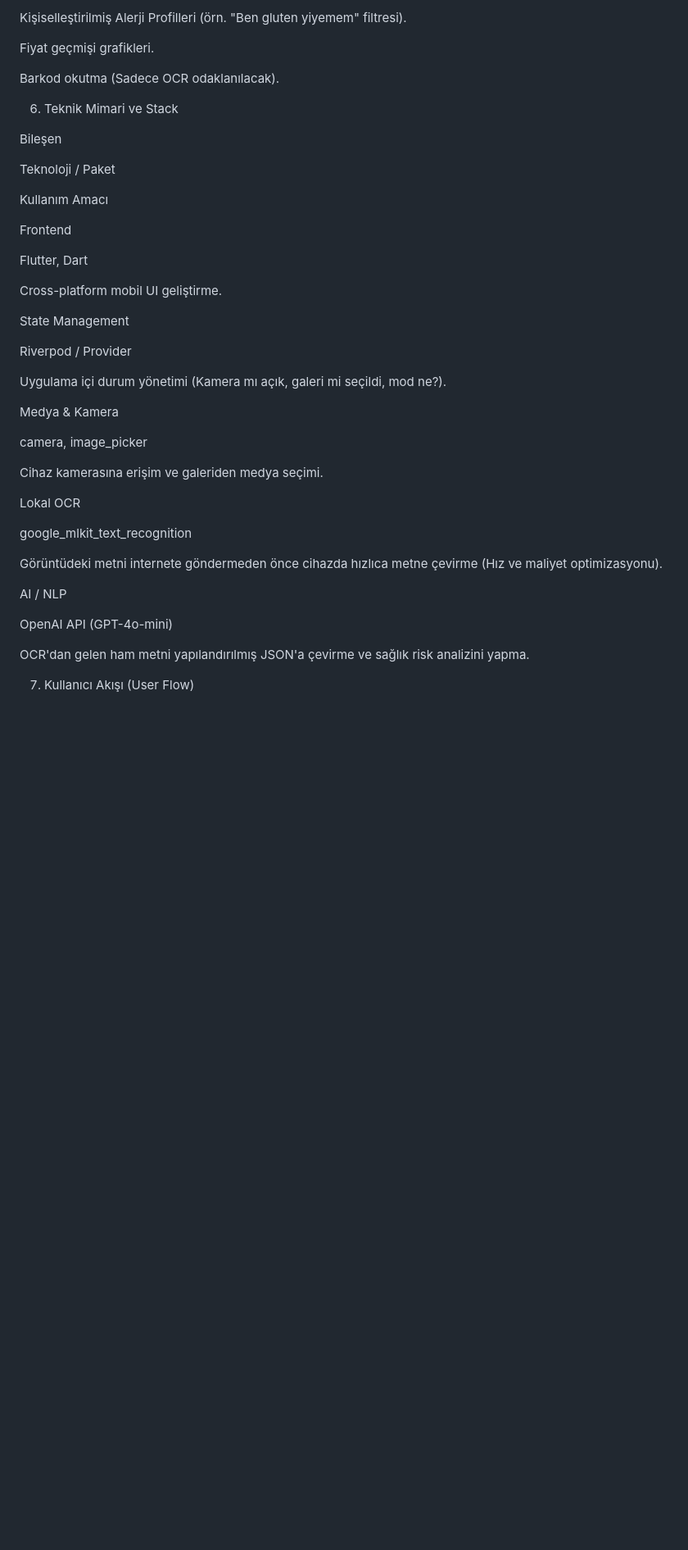
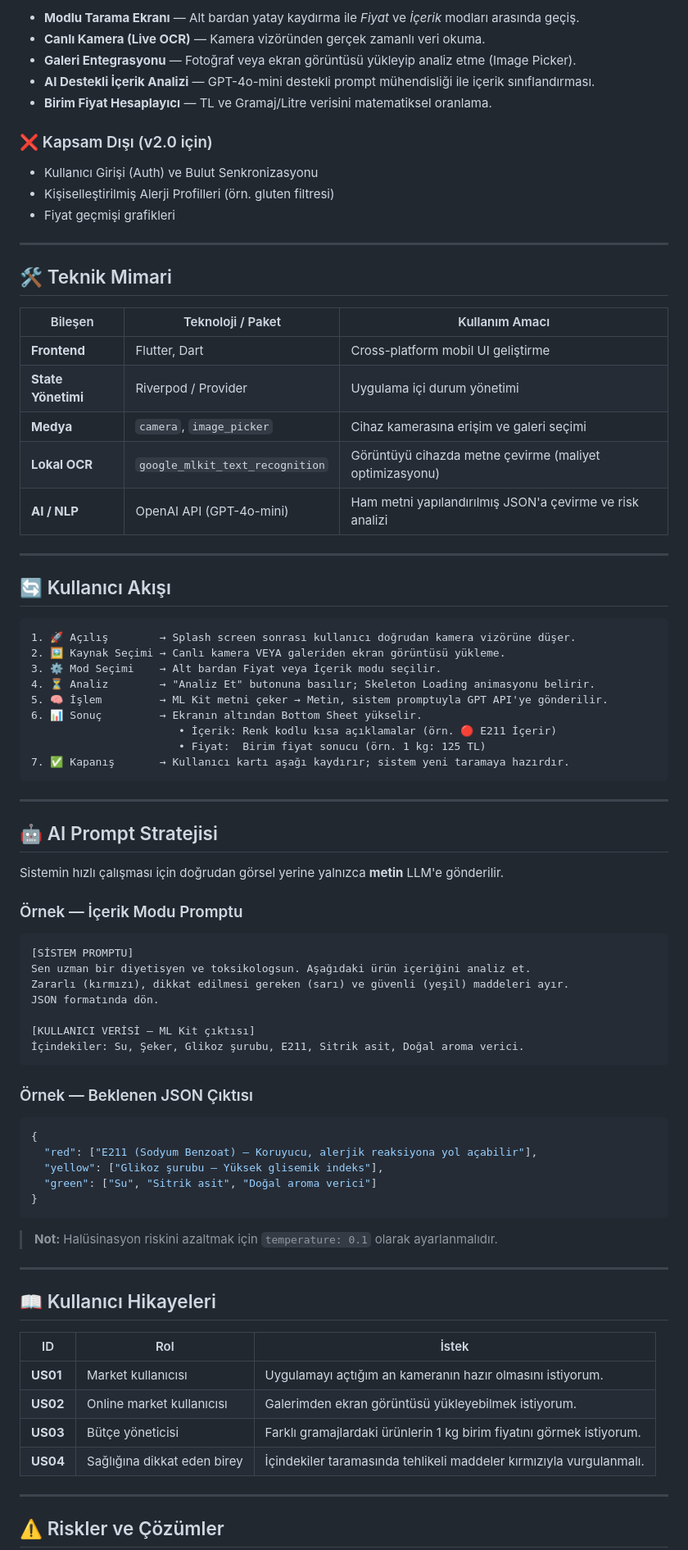
Before and after one commit to mervenuraltunkaya/app-prenuer-up-school-weekend2026, a Markdown page: Teknik PRD_ SmartScan.md, the part around one of its changes. Shown at 82% size. Drawn GitHub-style; blank space fills up the shorter version.

Commit message:
Revise Teknik PRD: SmartScan document layout
Updated the document format and improved the content structure for better readability.

````diff
--- a/Teknik PRD_ SmartScan.md
+++ b/Teknik PRD_ SmartScan.md
@@ -55,47 +74,86 @@ Kullanıcı Girişi (Auth) ve Bulut Senkronizasyonu.
 
-Kişiselleştirilmiş Alerji Profilleri (örn. "Ben gluten yiyemem" filtresi).
+- **Modlu Tarama Ekranı** — Alt bardan yatay kaydırma ile *Fiyat* ve *İçerik* modları arasında geçiş.
+- **Canlı Kamera (Live OCR)** — Kamera vizöründen gerçek zamanlı veri okuma.
+- **Galeri Entegrasyonu** — Fotoğraf veya ekran görüntüsü yükleyip analiz etme (Image Picker).
+- **AI Destekli İçerik Analizi** — GPT-4o-mini destekli prompt mühendisliği ile içerik sınıflandırması.
+- **Birim Fiyat Hesaplayıcı** — TL ve Gramaj/Litre verisini matematiksel oranlama.
 
-Fiyat geçmişi grafikleri.
+### ❌ Kapsam Dışı (v2.0 için)
 
-Barkod okutma (Sadece OCR odaklanılacak).
+- Kullanıcı Girişi (Auth) ve Bulut Senkronizasyonu
+- Kişiselleştirilmiş Alerji Profilleri (örn. gluten filtresi)
+- Fiyat geçmişi grafikleri
 
-6. Teknik Mimari ve Stack
+---
 
-Bileşen
+## 🛠️ Teknik Mimari
 
-Teknoloji / Paket
+| Bileşen | Teknoloji / Paket | Kullanım Amacı |
+|---------|-------------------|----------------|
+| **Frontend** | Flutter, Dart | Cross-platform mobil UI geliştirme |
+| **State Yönetimi** | Riverpod / Provider | Uygulama içi durum yönetimi |
+| **Medya** | `camera`, `image_picker` | Cihaz kamerasına erişim ve galeri seçimi |
+| **Lokal OCR** | `google_mlkit_text_recognition` | Görüntüyü cihazda metne çevirme (maliyet optimizasyonu) |
+| **AI / NLP** | OpenAI API (GPT-4o-mini) | Ham metni yapılandırılmış JSON'a çevirme ve risk analizi |
 
-Kullanım Amacı
+---
 
-Frontend
+## 🔄 Kullanıcı Akışı
 
-Flutter, Dart
+```
+1. 🚀 Açılış        → Splash screen sonrası kullanıcı doğrudan kamera vizörüne düşer.
+2. 🖼️ Kaynak Seçimi → Canlı kamera VEYA galeriden ekran görüntüsü yükleme.
+3. ⚙️ Mod Seçimi    → Alt bardan Fiyat veya İçerik modu seçilir.
+4. ⏳ Analiz        → "Analiz Et" butonuna basılır; Skeleton Loading animasyonu belirir.
+5. 🧠 İşlem         → ML Kit metni çeker → Metin, sistem promptuyla GPT API'ye gönderilir.
+6. 📊 Sonuç         → Ekranın altından Bottom Sheet yükselir.
+                       • İçerik: Renk kodlu kısa açıklamalar (örn. 🔴 E211 İçerir)
+                       • Fiyat:  Birim fiyat sonucu (örn. 1 kg: 125 TL)
+7. ✅ Kapanış       → Kullanıcı kartı aşağı kaydırır; sistem yeni taramaya hazırdır.
+```
 
-Cross-platform mobil UI geliştirme.
+---
 
-State Management
+## 🤖 AI Prompt Stratejisi
 
-Riverpod / Provider
+Sistemin hızlı çalışması için doğrudan görsel yerine yalnızca **metin** LLM'e gönderilir.
 
-Uygulama içi durum yönetimi (Kamera mı açık, galeri mi seçildi, mod ne?).
+### Örnek — İçerik Modu Promptu
 
-Medya & Kamera
+```text
+[SİSTEM PROMPTU]
+Sen uzman bir diyetisyen ve toksikologsun. Aşağıdaki ürün içeriğini analiz et.
+Zararlı (kırmızı), dikkat edilmesi gereken (sarı) ve güvenli (yeşil) maddeleri ayır.
+JSON formatında dön.
 
-camera, image_picker
+[KULLANICI VERİSİ — ML Kit çıktısı]
+İçindekiler: Su, Şeker, Glikoz şurubu, E211, Sitrik asit, Doğal aroma verici.
+```
 
-Cihaz kamerasına erişim ve galeriden medya seçimi.
+### Örnek — Beklenen JSON Çıktısı
 
-Lokal OCR
+```json
+{
+  "red": ["E211 (Sodyum Benzoat) — Koruyucu, alerjik reaksiyona yol açabilir"],
+  "yellow": ["Glikoz şurubu — Yüksek glisemik indeks"],
+  "green": ["Su", "Sitrik asit", "Doğal aroma verici"]
+}
+```
 
-google_mlkit_text_recognition
+> **Not:** Halüsinasyon riskini azaltmak için `temperature: 0.1` olarak ayarlanmalıdır.
 
-Görüntüdeki metni internete göndermeden önce cihazda hızlıca metne çevirme (Hız ve maliyet optimizasyonu).
+---
 
-AI / NLP
+## 📖 Kullanıcı Hikayeleri
 
-OpenAI API (GPT-4o-mini)
+| ID | Rol | İstek |
+|----|-----|-------|
+| **US01** | Market kullanıcısı | Uygulamayı açtığım an kameranın hazır olmasını istiyorum. |
+| **US02** | Online market kullanıcısı | Galerimden ekran görüntüsü yükleyebilmek istiyorum. |
+| **US03** | Bütçe yöneticisi | Farklı gramajlardaki ürünlerin 1 kg birim fiyatını görmek istiyorum. |
+| **US04** | Sağlığına dikkat eden birey | İçindekiler taramasında tehlikeli maddeler kırmızıyla vurgulanmalı. |
 
-OCR'dan gelen ham metni yapılandırılmış JSON'a çevirme ve sağlık risk analizini yapma.
+---
 
-7. Kullanıcı Akışı (User Flow)
+## ⚠️ Riskler ve Çözümler
 
````
Also changed, not shown: other parts of Teknik PRD_ SmartScan.md (+55 -100 lines).
